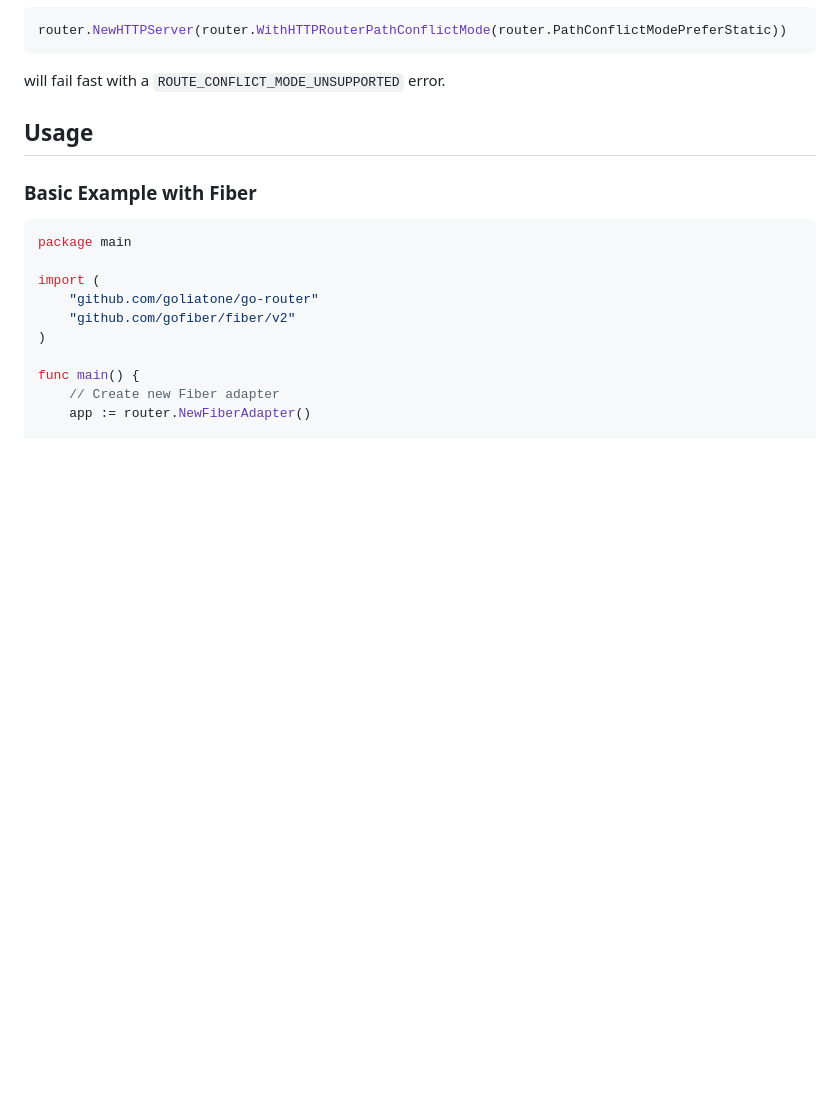
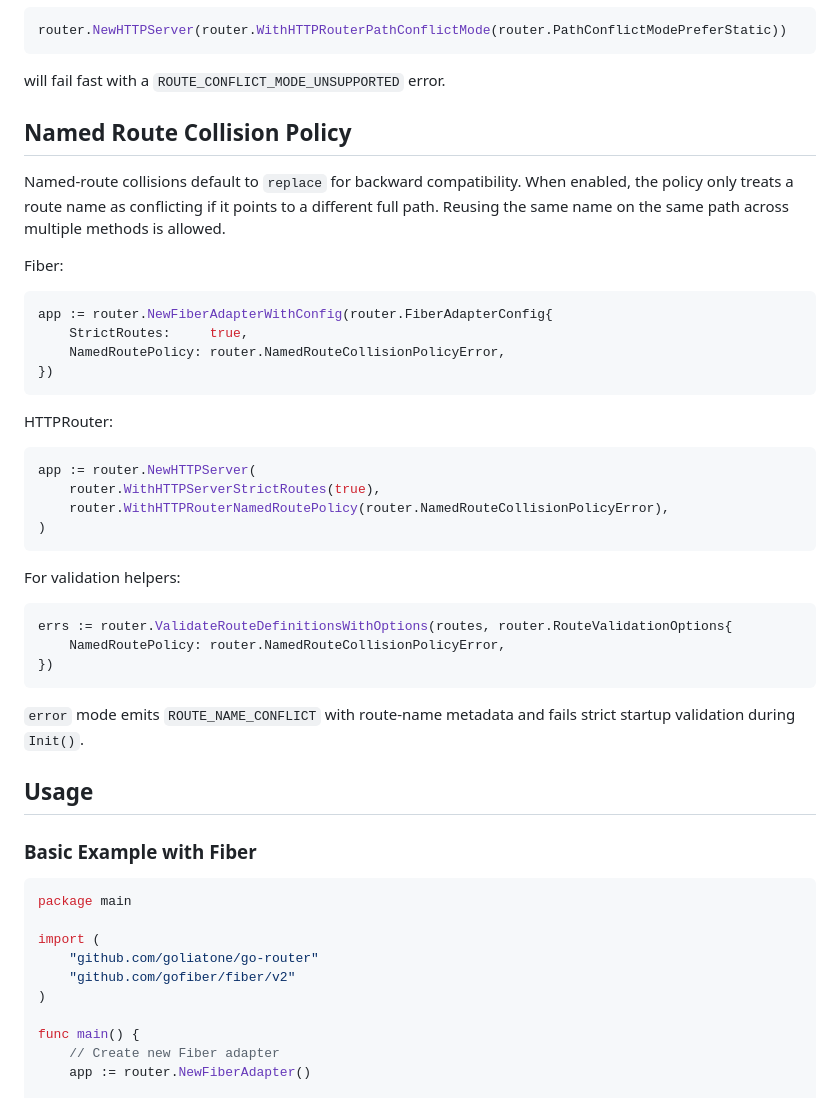
Before and after one commit to goliatone/go-router, a Markdown page: README.md, the part around one of its changes. GitHub-like rendering; blank space fills up the shorter version.

````diff
--- a/README.md
+++ b/README.md
@@ -80,6 +80,40 @@ router.NewHTTPServer(router.WithHTTPRouterPathConflictMode(router.PathConflictMo
 ```
 
 will fail fast with a `ROUTE_CONFLICT_MODE_UNSUPPORTED` error.
+
+## Named Route Collision Policy
+
+Named-route collisions default to `replace` for backward compatibility. When enabled,
+the policy only treats a route name as conflicting if it points to a different full path.
+Reusing the same name on the same path across multiple methods is allowed.
+
+Fiber:
+
+```go
+app := router.NewFiberAdapterWithConfig(router.FiberAdapterConfig{
+    StrictRoutes:     true,
+    NamedRoutePolicy: router.NamedRouteCollisionPolicyError,
+})
+```
+
+HTTPRouter:
+
+```go
+app := router.NewHTTPServer(
+    router.WithHTTPServerStrictRoutes(true),
+    router.WithHTTPRouterNamedRoutePolicy(router.NamedRouteCollisionPolicyError),
+)
+```
+
+For validation helpers:
+
+```go
+errs := router.ValidateRouteDefinitionsWithOptions(routes, router.RouteValidationOptions{
+    NamedRoutePolicy: router.NamedRouteCollisionPolicyError,
+})
+```
+
+`error` mode emits `ROUTE_NAME_CONFLICT` with route-name metadata and fails strict startup validation during `Init()`.
 
 ## Usage
 
````
Also changed, not shown: other parts of README.md (+79 -0 lines), CHANGELOG.md (+12 -0 lines).
